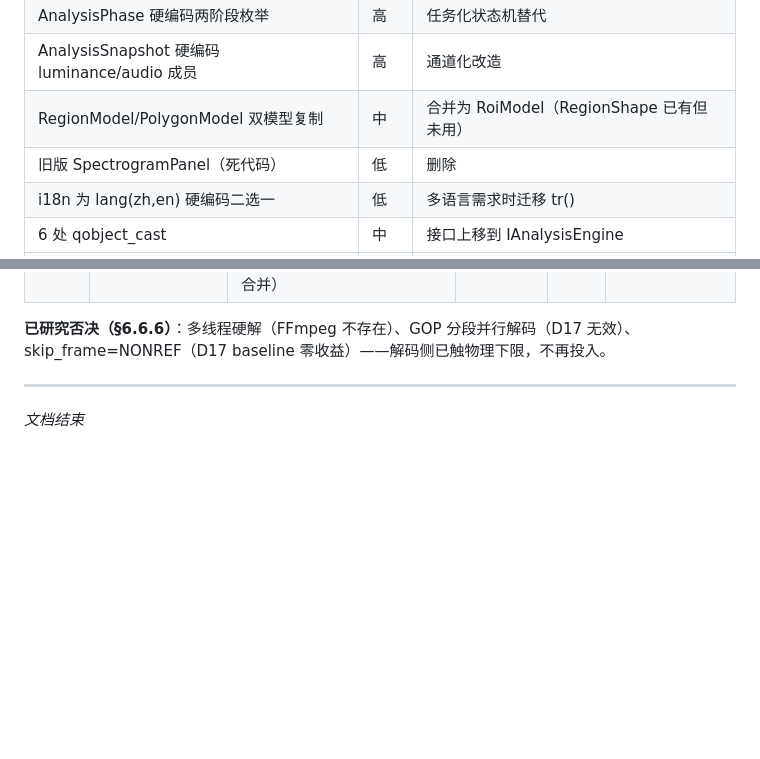
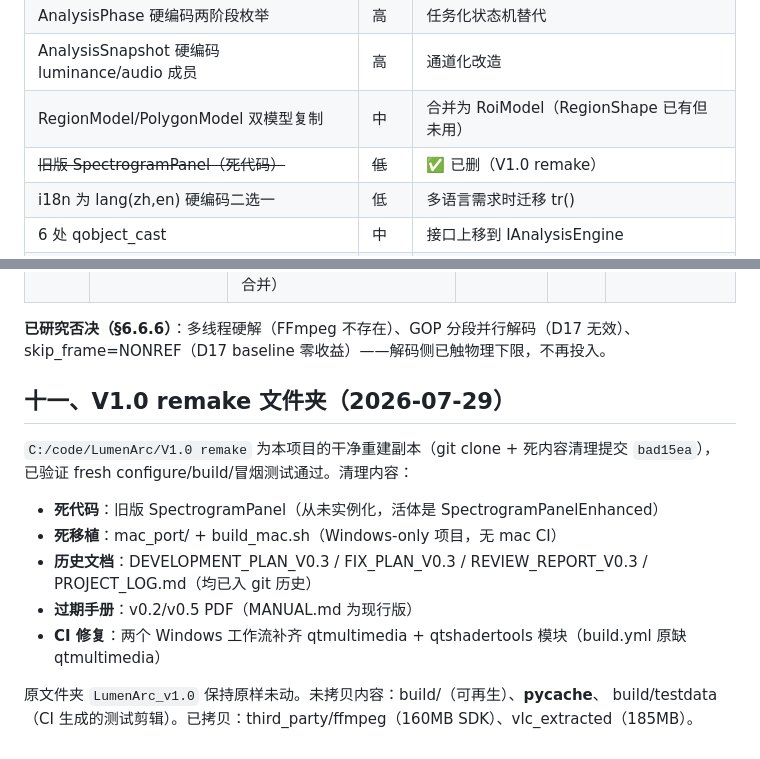
Before and after one commit to Pavo-fi/LumenArc, a Markdown page: HANDOVER.md, 2 parts joined by grey strips. Rendered like a GitHub page; blank space fills up the shorter version.

Commit message:
docs: handover - V1.0 remake folder record, SpectrogramPanel debt closed

```diff
--- a/HANDOVER.md
+++ b/HANDOVER.md
@@ -484,7 +484,7 @@ THREADS8 在 D17 mp4 填充减半但 2h/PS 吞吐降 12-24%，得失相抵。解
 | AnalysisPhase 硬编码两阶段枚举 | 高 | 任务化状态机替代 |
 | AnalysisSnapshot 硬编码 luminance/audio 成员 | 高 | 通道化改造 |
 | RegionModel/PolygonModel 双模型复制 | 中 | 合并为 RoiModel（RegionShape 已有但未用） |
-| 旧版 SpectrogramPanel（死代码） | 低 | 删除 |
+| ~~旧版 SpectrogramPanel（死代码）~~ | ~~低~~ | ✅ 已删（V1.0 remake） |
 | i18n 为 lang(zh,en) 硬编码二选一 | 低 | 多语言需求时迁移 tr() |
 | 6 处 qobject_cast<PythonAnalysisEngine> | 中 | 接口上移到 IAnalysisEngine |
 | roiId 跨模型仍可能冲突（RoiModel 未合并前） | 中 | P1b |
@@ -563,6 +563,16 @@ POST_BUILD 自动：windeployqt（Qt DLLs）→ FFmpeg DLLs → analyze_video.py
 
 **已研究否决（§6.6.6）**：多线程硬解（FFmpeg 不存在）、GOP 分段并行解码（D17 无效）、skip_frame=NONREF（D17 baseline 零收益）——解码侧已触物理下限，不再投入。
 
----
+## 十一、V1.0 remake 文件夹（2026-07-29）
 
-*文档结束*
+`C:/code/LumenArc/V1.0 remake` 为本项目的干净重建副本（git clone + 死内容清理提交 `bad15ea`），
+已验证 fresh configure/build/冒烟测试通过。清理内容：
+
+- **死代码**：旧版 SpectrogramPanel（从未实例化，活体是 SpectrogramPanelEnhanced）
+- **死移植**：mac_port/ + build_mac.sh（Windows-only 项目，无 mac CI）
+- **历史文档**：DEVELOPMENT_PLAN_V0.3 / FIX_PLAN_V0.3 / REVIEW_REPORT_V0.3 / PROJECT_LOG.md（均已入 git 历史）
+- **过期手册**：v0.2/v0.5 PDF（MANUAL.md 为现行版）
+- **CI 修复**：两个 Windows 工作流补齐 qtmultimedia + qtshadertools 模块（build.yml 原缺 qtmultimedia）
+
+原文件夹 `LumenArc_v1.0` 保持原样未动。未拷贝内容：build/（可再生）、__pycache__、
+build/testdata（CI 生成的测试剪辑）。已拷贝：third_party/ffmpeg（160MB SDK）、vlc_extracted（185MB）。
```
